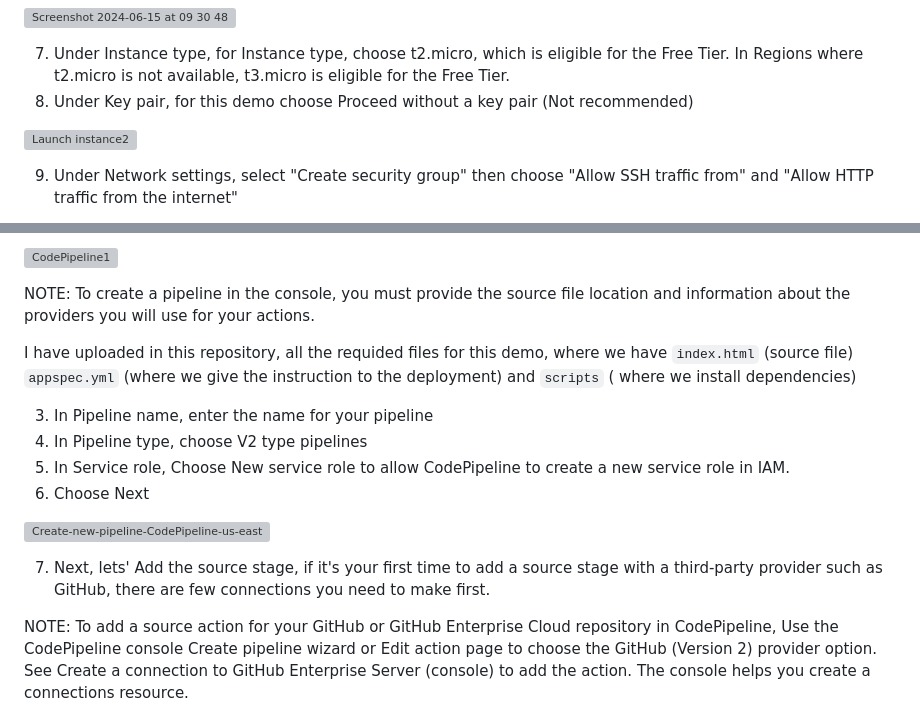
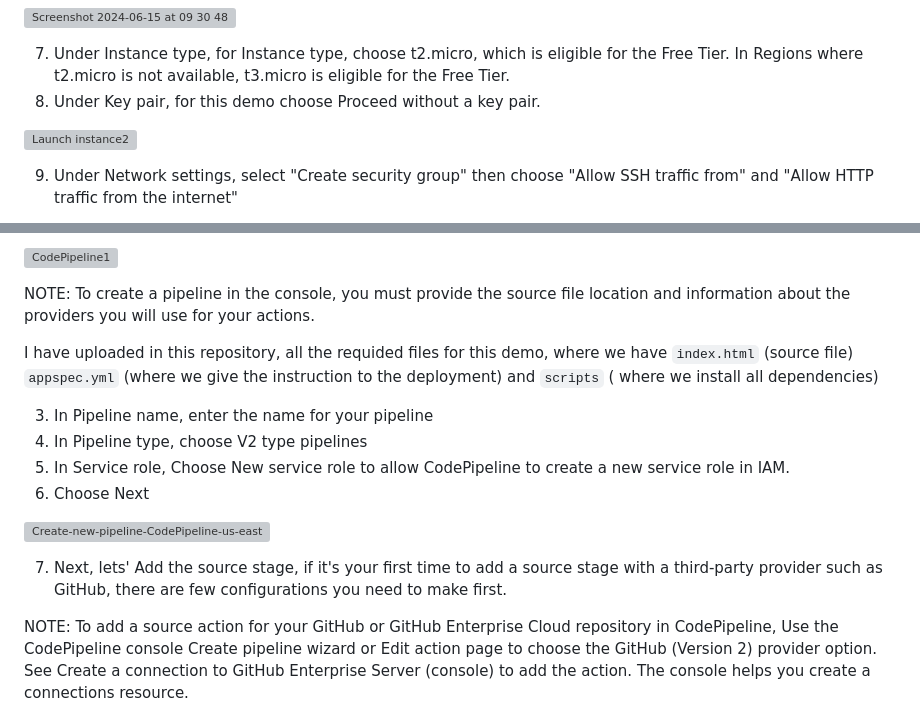
Before and after one commit to julien-muke/cicd_pipeline_with_github_and_aws_codepipeline, a Markdown page: README.md, 2 parts joined by grey strips. GitHub-like rendering; grey boxes are pictures that could not be loaded.

Commit message:
🚀 Update README.md

```diff
--- a/README.md
+++ b/README.md
@@ -79,7 +79,7 @@ To launch an instance:
 
 
 7. Under Instance type, for Instance type, choose t2.micro, which is eligible for the Free Tier. In Regions where t2.micro is not available, t3.micro is eligible for the Free Tier.
-8. Under Key pair, for this demo choose Proceed without a key pair (Not recommended)
+8. Under Key pair, for this demo choose Proceed without a key pair.
 
 ![Launch instance2](https://github.com/julien-muke/aws_codedeploy_using_github/assets/110755734/38fa9920-af55-4dbe-b825-6182669b16d3)
 
@@ -157,7 +157,7 @@ To create an application for an in-place deployment using the CodeDeploy console
 NOTE: To create a pipeline in the console, you must provide the source file location and information about the providers you will use for your actions.
 
 I have uploaded in this repository, all the requided files for this demo, where we have `index.html` (source file) `appspec.yml` (where we give
-the instruction to the deployment) and `scripts` ( where we install dependencies)
+the instruction to the deployment) and `scripts` ( where we install all dependencies)
 
 3. In Pipeline name, enter the name for your pipeline
 4. In Pipeline type, choose V2 type pipelines
@@ -166,7 +166,7 @@ the instruction to the deployment) and `scripts` ( where we install dependencies
 
 ![Create-new-pipeline-CodePipeline-us-east-1 (2)](https://github.com/julien-muke/aws_codedeploy_using_github/assets/110755734/84fbcd48-37d2-4235-9e43-ab81714c2892)
 
-7. Next, lets' Add the source stage, if it's your first time to add a source stage with a third-party provider such as GitHub, there are few connections you need to make first.
+7. Next, lets' Add the source stage, if it's your first time to add a source stage with a third-party provider such as GitHub, there are few configurations you need to make first.
 
 NOTE: To add a source action for your GitHub or GitHub Enterprise Cloud repository in CodePipeline, Use the CodePipeline console Create pipeline wizard or Edit action page to choose the GitHub (Version 2) provider option. See Create a connection to GitHub Enterprise Server (console) to add the action. The console helps you create a connections resource.
 
```
